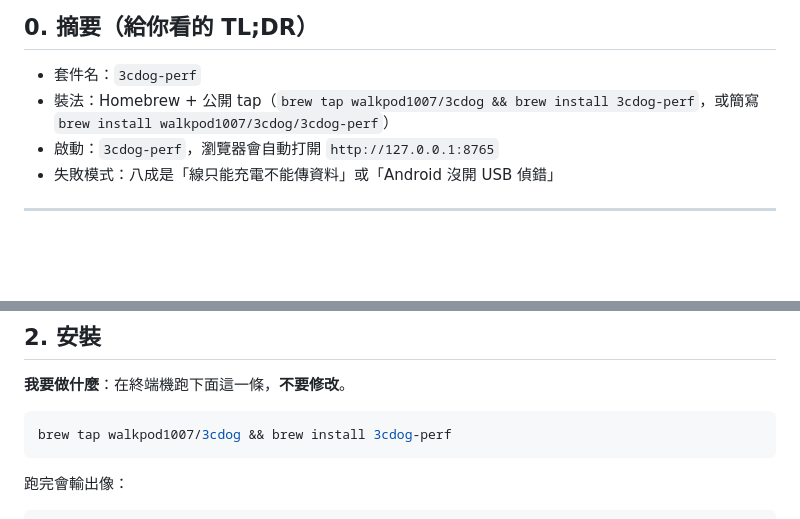
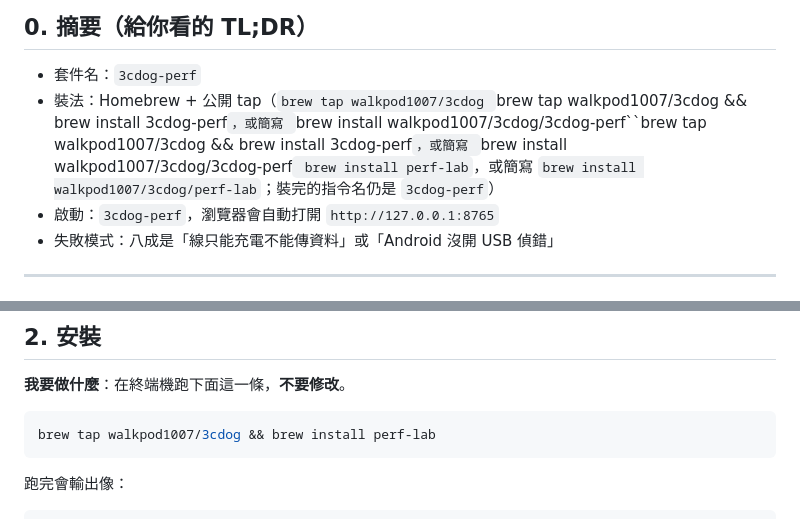
Before and after one commit to walkpod1007/3cdog-perf, a Markdown page: INSTALL-AI.md, 2 parts joined by grey strips. Rendered like a GitHub page; blank space fills up the shorter version.

````diff
--- a/INSTALL-AI.md
+++ b/INSTALL-AI.md
@@ -10,7 +10,7 @@
 ## 0. 摘要（給你看的 TL;DR）
 
 - 套件名：`3cdog-perf`
-- 裝法：Homebrew + 公開 tap（`brew tap walkpod1007/3cdog && brew install 3cdog-perf`，或簡寫 `brew install walkpod1007/3cdog/3cdog-perf`）
+- 裝法：Homebrew + 公開 tap（`brew tap walkpod1007/3cdog `brew tap walkpod1007/3cdog && brew install 3cdog-perf`，或簡寫 `brew install walkpod1007/3cdog/3cdog-perf``brew tap walkpod1007/3cdog && brew install 3cdog-perf`，或簡寫 `brew install walkpod1007/3cdog/3cdog-perf` brew install perf-lab`，或簡寫 `brew install walkpod1007/3cdog/perf-lab`；裝完的指令名仍是 `3cdog-perf`）
 - 啟動：`3cdog-perf`，瀏覽器會自動打開 `http://127.0.0.1:8765`
 - 失敗模式：八成是「線只能充電不能傳資料」或「Android 沒開 USB 偵錯」
 
@@ -48,7 +48,7 @@ brew --version       # Homebrew 版本
 **我要做什麼**：在終端機跑下面這一條，**不要修改**。
 
 ```bash
-brew tap walkpod1007/3cdog && brew install 3cdog-perf
+brew tap walkpod1007/3cdog && brew install perf-lab
 ```
 
 跑完會輸出像：
````
Also changed, not shown: README.md (+1 -1 lines).
